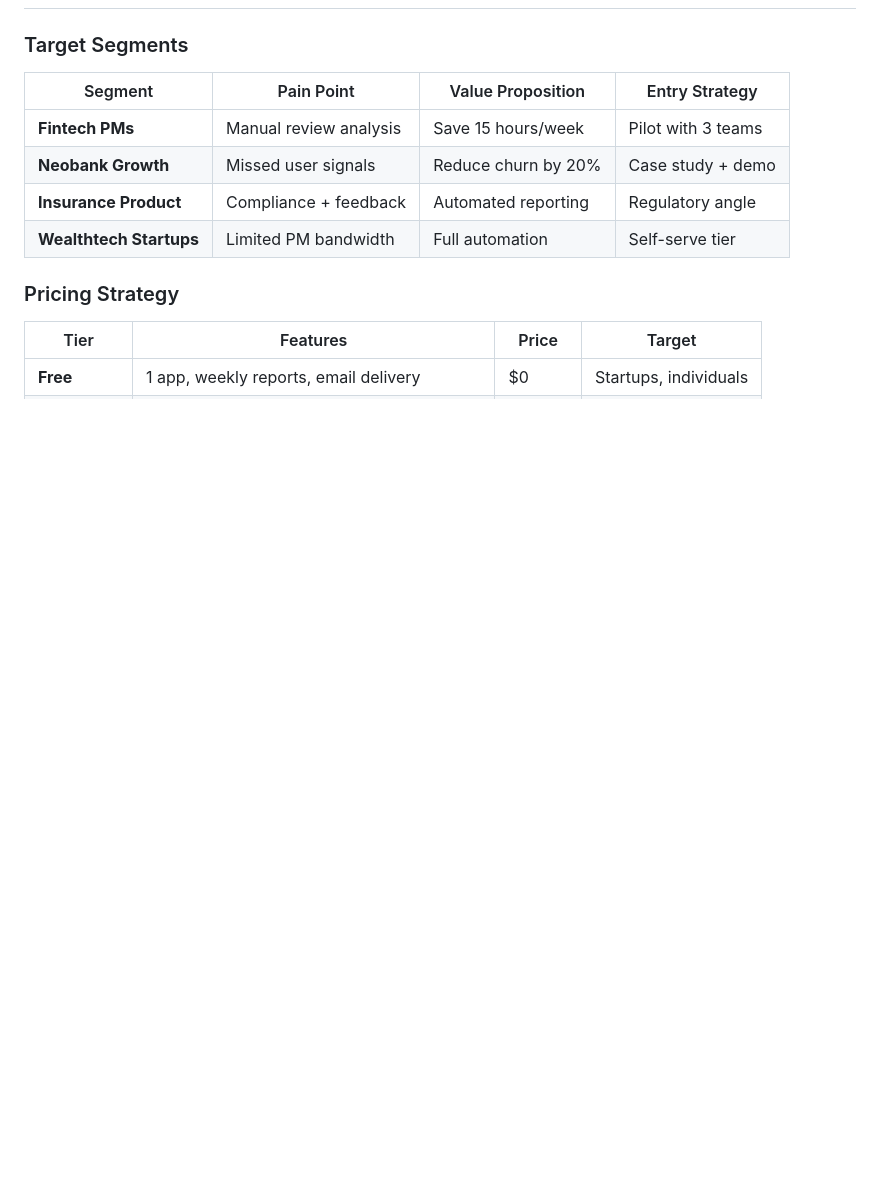
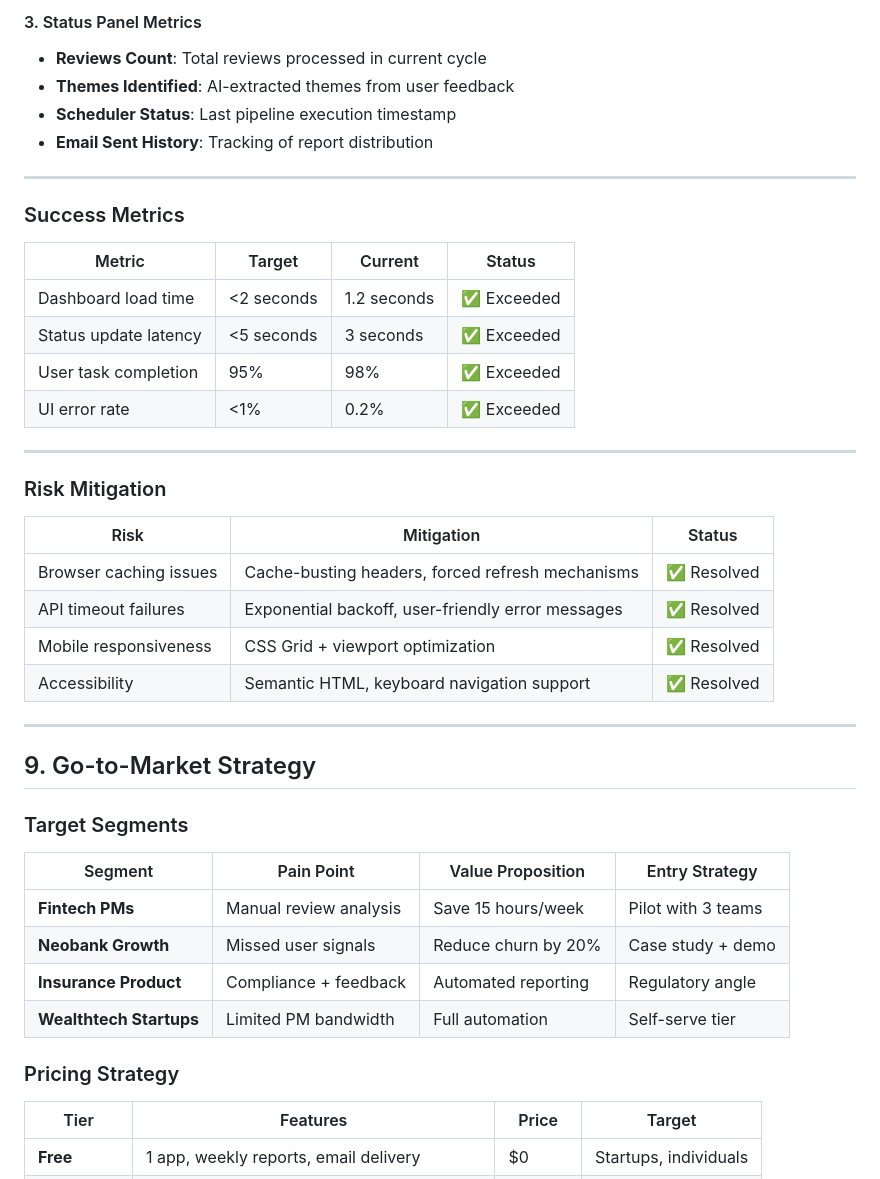
Before and after one commit to asankhua/app-review-insights-analyser, a Markdown page: case_study.md, the part around one of its changes. Drawn GitHub-style; blank space fills up the shorter version.

Commit message:
Add UI Dashboard section to case study

```diff
--- a/case_study.md
+++ b/case_study.md
@@ -155,3 +218,34 @@ User Reviews → AI Analysis → Themed Insights → Weekly Report → Google Do
+#### 3. Status Panel Metrics
+- **Reviews Count**: Total reviews processed in current cycle
+- **Themes Identified**: AI-extracted themes from user feedback
+- **Scheduler Status**: Last pipeline execution timestamp
+- **Email Sent History**: Tracking of report distribution
+
+---
+
+### Success Metrics
+
+| Metric | Target | Current | Status |
+|--------|--------|---------|--------|
+| Dashboard load time | <2 seconds | 1.2 seconds | ✅ Exceeded |
+| Status update latency | <5 seconds | 3 seconds | ✅ Exceeded |
+| User task completion | 95% | 98% | ✅ Exceeded |
+| UI error rate | <1% | 0.2% | ✅ Exceeded |
+
+---
+
+### Risk Mitigation
+
+| Risk | Mitigation | Status |
+|------|------------|--------|
+| Browser caching issues | Cache-busting headers, forced refresh mechanisms | ✅ Resolved |
+| API timeout failures | Exponential backoff, user-friendly error messages | ✅ Resolved |
+| Mobile responsiveness | CSS Grid + viewport optimization | ✅ Resolved |
+| Accessibility | Semantic HTML, keyboard navigation support | ✅ Resolved |
+
+---
+
+## 9. Go-to-Market Strategy
 
 ### Target Segments
 | Segment | Pain Point | Value Proposition | Entry Strategy |
```
Also changed, not shown: other parts of case_study.md (+64 -1 lines).
